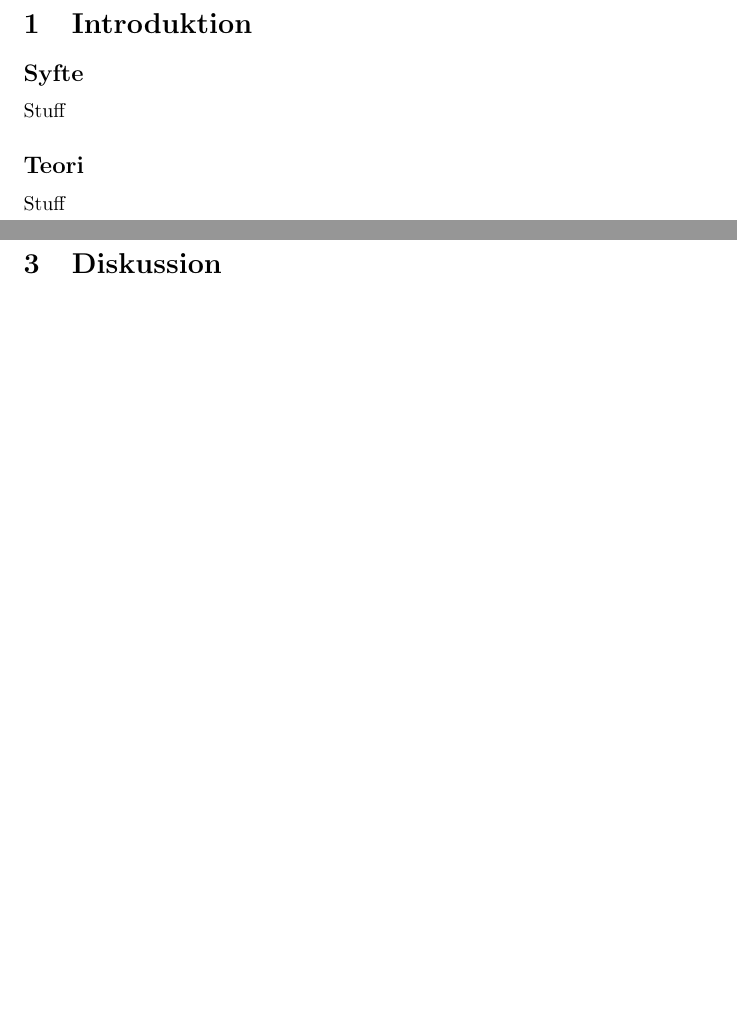
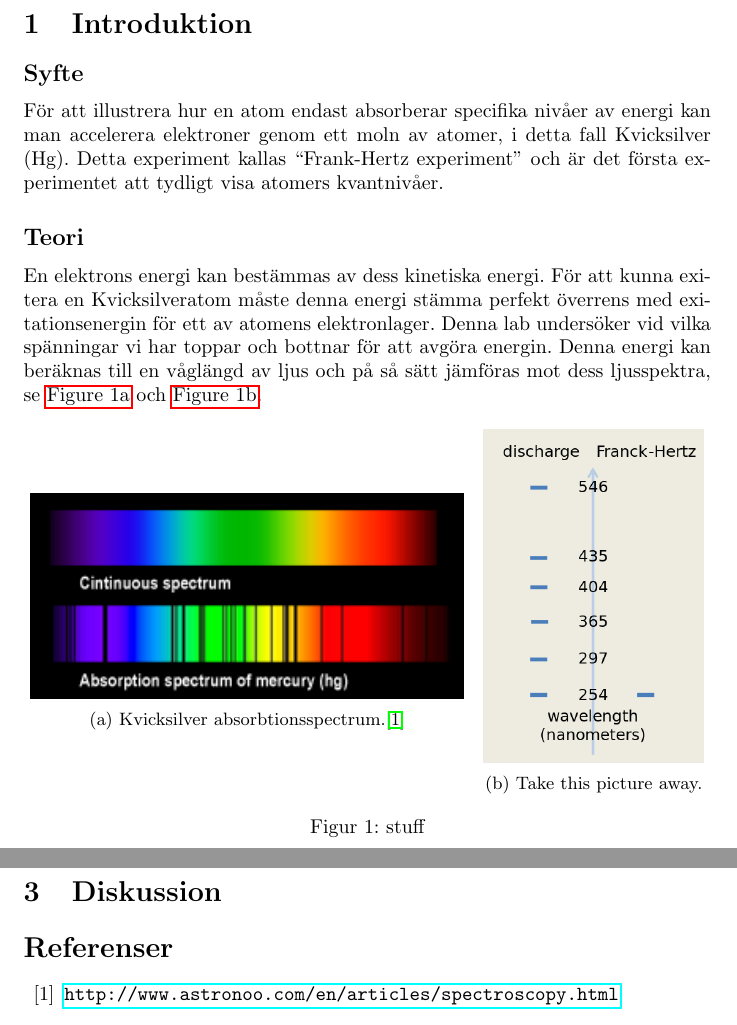
Before and after one commit to Giantnoodlemonster/F0047T_lab1, a LaTeX paper (1_Frank-Hertz_experiment/base.tex, which reads 1_Frank-Hertz_experiment/introduktion.tex, 1_Frank-Hertz_experiment/references.tex): two parts of pages 3 and 5 of 5, joined at a grey line, cut so that both start at the same text, the shorter picture padded with empty space. Compiled offline with pdfLaTeX.

Commit message:
Inledning på Frank-Hertz ... Ish...

```diff
--- a/1_Frank-Hertz_experiment/base.tex
+++ b/1_Frank-Hertz_experiment/base.tex
@@ -1,4 +1,5 @@
 \documentclass{article}
+\usepackage{subcaption, float}
 \usepackage{fancyhdr}
 \usepackage{graphicx}
 \usepackage{amssymb}
@@ -11,11 +12,12 @@
 %\usepackage{wrapfig}
 %\usepackage{subfigure}
 %\usepackage{todonotes}
+\usepackage{hyperref}
 \usepackage{listings}
 \usepackage[utf8]{inputenc}
 \usepackage[swedish]{babel}
 \usepackage[swedish]{cleveref}
-\usepackage[retainorgcmds]{IEEEtrantools}
+%\usepackage[retainorgcmds]{IEEEtrantools}
 %\DeclareGraphicsRule{.tif}{png}{.png}{`convert #1 `dirname #1`/`basename #1 .tif`.png}
 \graphicspath{{Bilder/}}
 \numberwithin{equation}{section}
--- a/1_Frank-Hertz_experiment/introduktion.tex
+++ b/1_Frank-Hertz_experiment/introduktion.tex
@@ -1,7 +1,23 @@
 \subsection*{Syfte}
-
-Stuff
+För att illustrera hur en atom endast absorberar specifika nivåer av energi kan man accelerera elektroner genom ett moln av atomer, i detta fall Kvicksilver (Hg).
+Detta experiment kallas ``Frank-Hertz experiment'' och är det första experimentet att tydligt visa atomers kvantnivåer.
 
 \subsection*{Teori}
+En elektrons energi kan bestämmas av dess kinetiska energi. För att kunna exitera en Kvicksilveratom måste denna energi stämma perfekt överrens med exitationsenergin för ett av atomens elektronlager.
+Denna lab undersöker vid vilka spänningar vi har toppar och bottnar för att avgöra energin. Denna energi kan beräknas till en våglängd av ljus och på så sätt jämföras mot dess ljusspektra, se \autoref{fig:hgspec} och \autoref{fig:hgwl}.
 
-Stuff
+\begin{figure}[h]
+	\centering
+	\begin{subfigure}[c]{0.63\textwidth}
+	\includegraphics[width=\textwidth]{HgSpec.png}
+	\caption{Kvicksilver absorbtionsspectrum.\cite{astronoo}}
+	\label{fig:hgspec}
+	\end{subfigure}
+	~
+	\begin{subfigure}[c]{0.32\textwidth}
+	\includegraphics[width=\textwidth]{HgWavelen.png}
+	\caption{Take this picture away.}
+	\label{fig:hgwl}
+	\end{subfigure}
+	\caption{stuff}\label{fig:hgstuff}
+\end{figure}
--- /dev/null
+++ b/1_Frank-Hertz_experiment/references.tex
@@ -0,0 +1,11 @@
+\begin{thebibliography}{99}
+\label{sec:ref}
+\addcontentsline{toc}{section}{\nameref{sec:ref}}
+
+\bibitem{astronoo}
+	\url{http://www.astronoo.com/en/articles/spectroscopy.html}
+
+
+
+
+\end{thebibliography}
```
Also changed, not shown: 1_Frank-Hertz_experiment/Bilder/HgSpec.png (added), 1_Frank-Hertz_experiment/Bilder/HgWavelen.png (added), 1_Frank-Hertz_experiment/Bilder/placeholder.txt (deleted), 1_Frank-Hertz_experiment/base.pdf (added), 1_Frank-Hertz_experiment/base.tex (3 more changed lines), 1 other file.
